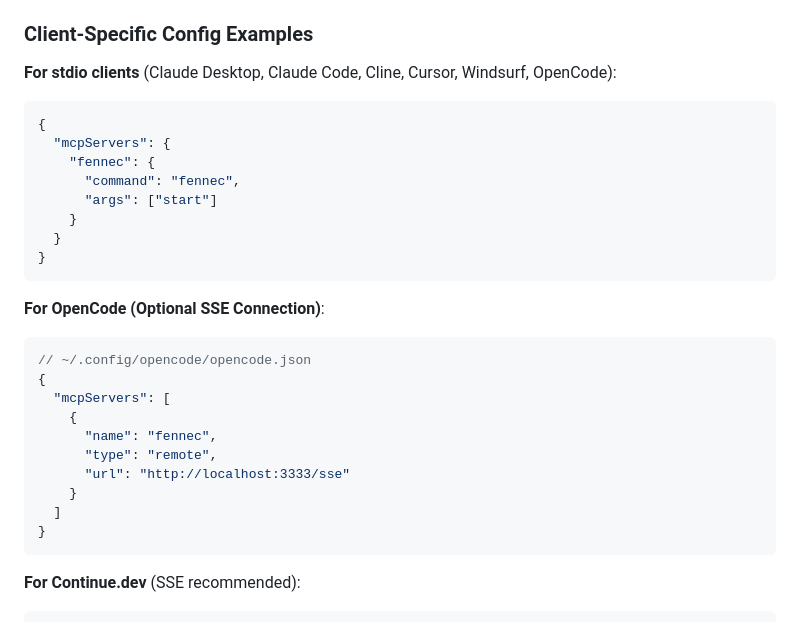
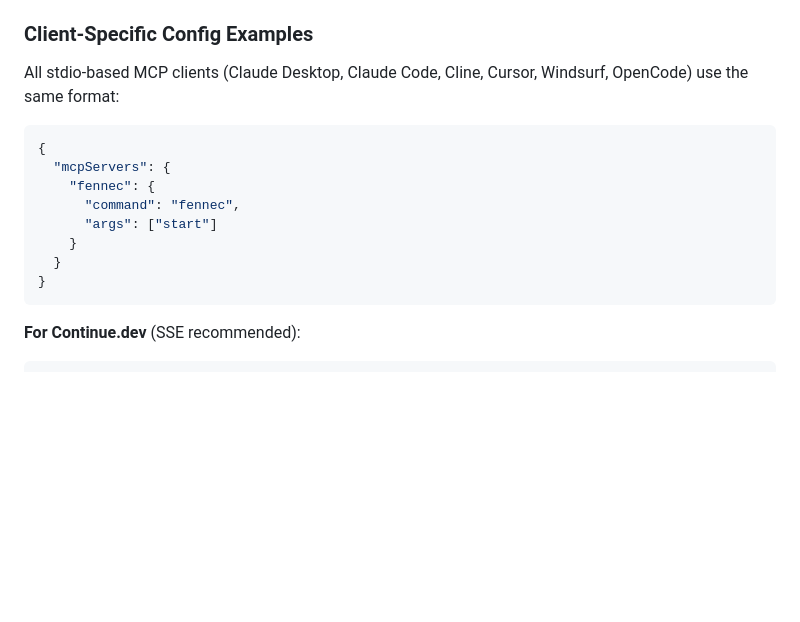
Before and after one commit to plumpslabs/fennec, a Markdown page: packages/cli/README.md, the part around the change. GitHub-like rendering; blank space fills up the shorter version.

Commit message:
docs: clean up OpenCode config examples — remove outdated SSE-specific section, stdio is default

````diff
--- a/packages/cli/README.md
+++ b/packages/cli/README.md
@@ -129,7 +129,7 @@ Connect remote MCP clients with `{ "type": "remote", "url": "http://127.0.0.1:33
 
 ### Client-Specific Config Examples
 
-**For stdio clients** (Claude Desktop, Claude Code, Cline, Cursor, Windsurf, OpenCode):
+All stdio-based MCP clients (Claude Desktop, Claude Code, Cline, Cursor, Windsurf, OpenCode) use the same format:
 
 ```json
 {
@@ -139,21 +139,6 @@ Connect remote MCP clients with `{ "type": "remote", "url": "http://127.0.0.1:33
       "args": ["start"]
     }
   }
-}
-```
-
-**For OpenCode (Optional SSE Connection)**:
-
-```json
-// ~/.config/opencode/opencode.json
-{
-  "mcpServers": [
-    {
-      "name": "fennec",
-      "type": "remote",
-      "url": "http://localhost:3333/sse"
-    }
-  ]
 }
 ```
 
````
Also changed, not shown: README.md (+2 -2 lines), packages/core/README.md (+1 -1 lines).
